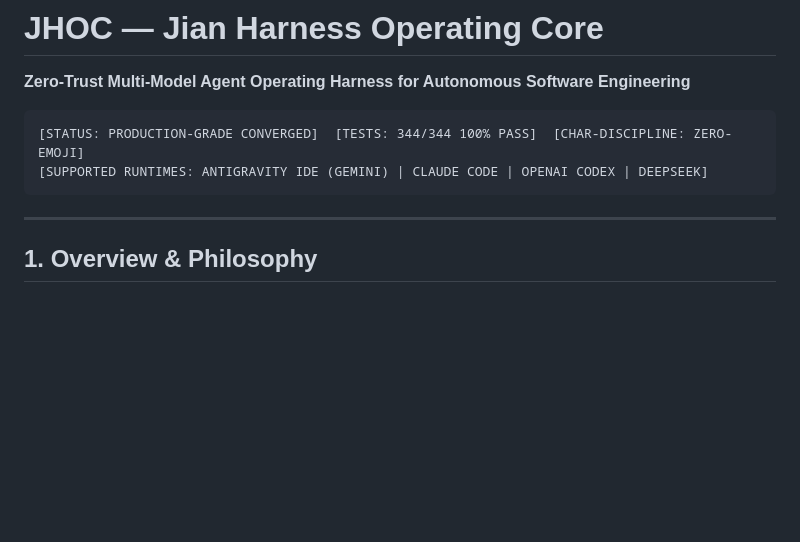
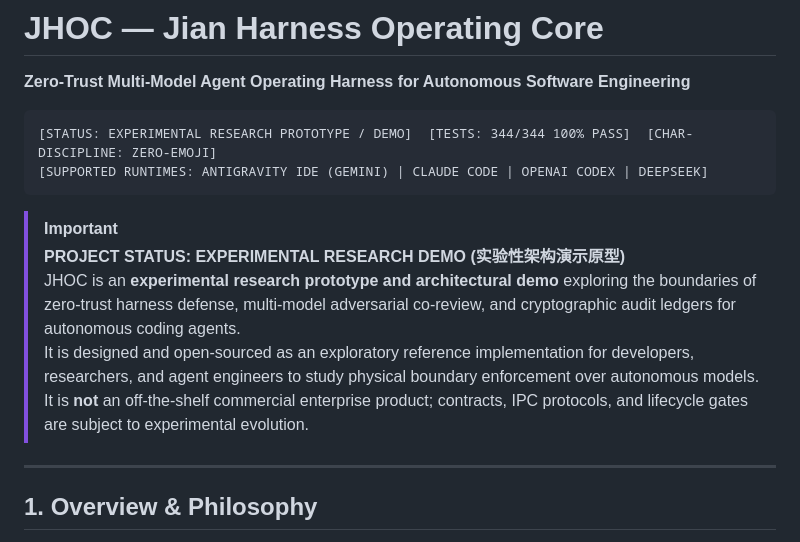
Before and after one commit to Arnabest/Rain_JHOC, a Markdown page: README.md, the part around the change. Drawn GitHub-style; blank space fills up the shorter version.

Commit message:
docs: clarify experimental research prototype and demo status in README

````diff
--- a/README.md
+++ b/README.md
@@ -3,9 +3,14 @@
 **Zero-Trust Multi-Model Agent Operating Harness for Autonomous Software Engineering**
 
 ```text
-[STATUS: PRODUCTION-GRADE CONVERGED]  [TESTS: 344/344 100% PASS]  [CHAR-DISCIPLINE: ZERO-EMOJI]
+[STATUS: EXPERIMENTAL RESEARCH PROTOTYPE / DEMO]  [TESTS: 344/344 100% PASS]  [CHAR-DISCIPLINE: ZERO-EMOJI]
 [SUPPORTED RUNTIMES: ANTIGRAVITY IDE (GEMINI) | CLAUDE CODE | OPENAI CODEX | DEEPSEEK]
 ```
+
+> [!IMPORTANT]
+> **PROJECT STATUS: EXPERIMENTAL RESEARCH DEMO (实验性架构演示原型)**
+> JHOC is an **experimental research prototype and architectural demo** exploring the boundaries of zero-trust harness defense, multi-model adversarial co-review, and cryptographic audit ledgers for autonomous coding agents.
+> It is designed and open-sourced as an exploratory reference implementation for developers, researchers, and agent engineers to study physical boundary enforcement over autonomous models. It is **not** an off-the-shelf commercial enterprise product; contracts, IPC protocols, and lifecycle gates are subject to experimental evolution.
 
 ---
 
````
